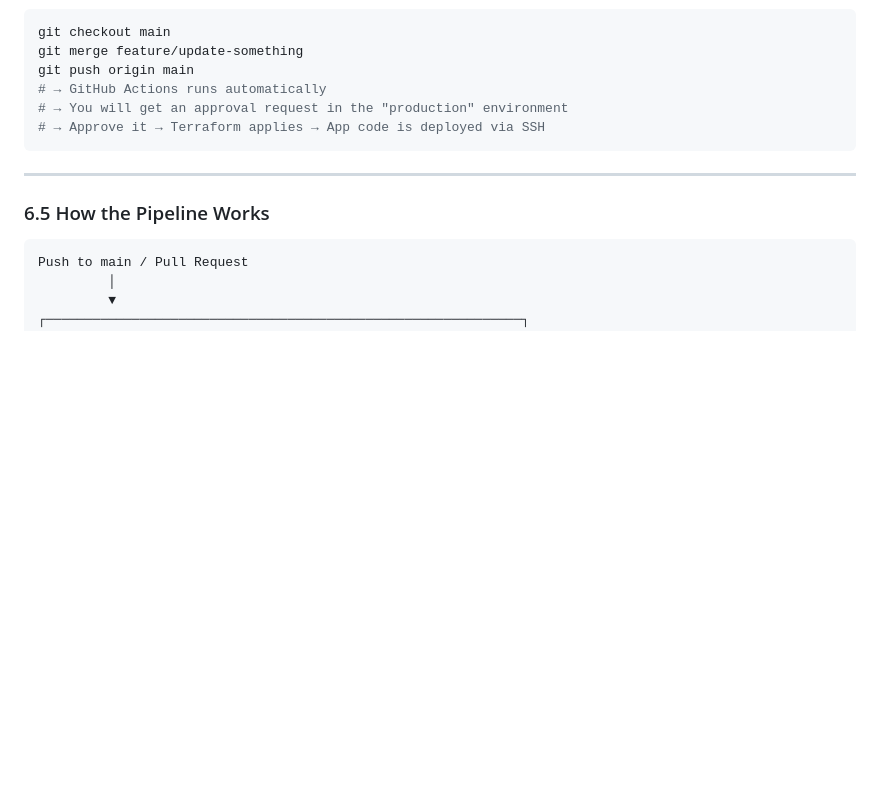
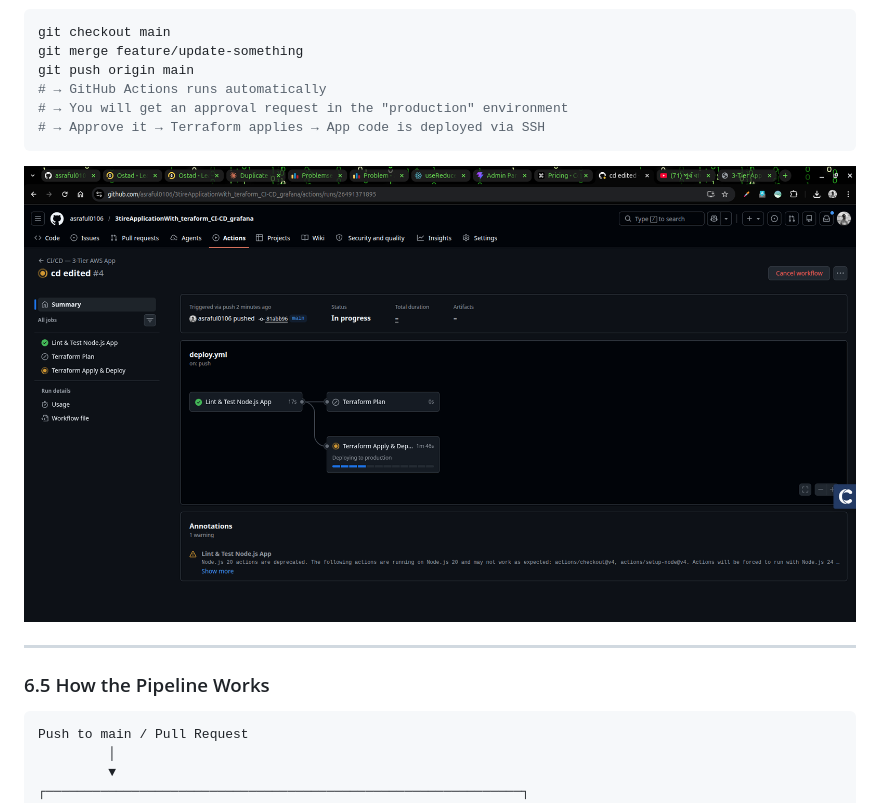
Before and after one commit to asraful0106/3tireApplicationWith_teraform_CI-CD_grafana, a Markdown page: README.md, the part around the change. Drawn GitHub-style; pictures changed too: images/git_cd.png (added); blank space fills up the shorter version.

Commit message:
ci cd image added

````diff
--- a/README.md
+++ b/README.md
@@ -492,6 +492,8 @@ git push origin main
 # → Approve it → Terraform applies → App code is deployed via SSH
 ```
 
+![Git ci/cd](images/git_cd.png)
+
 ---
 
 ### 6.5 How the Pipeline Works
````
